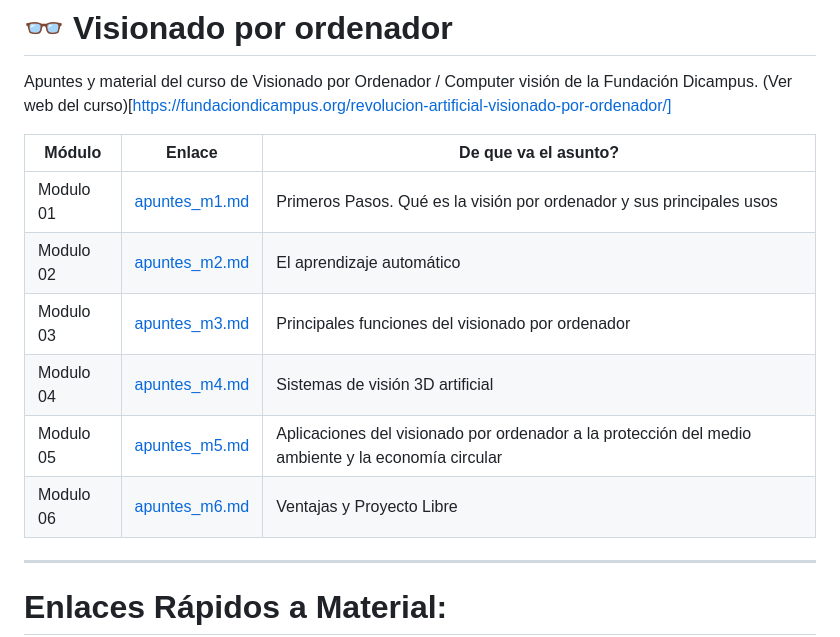
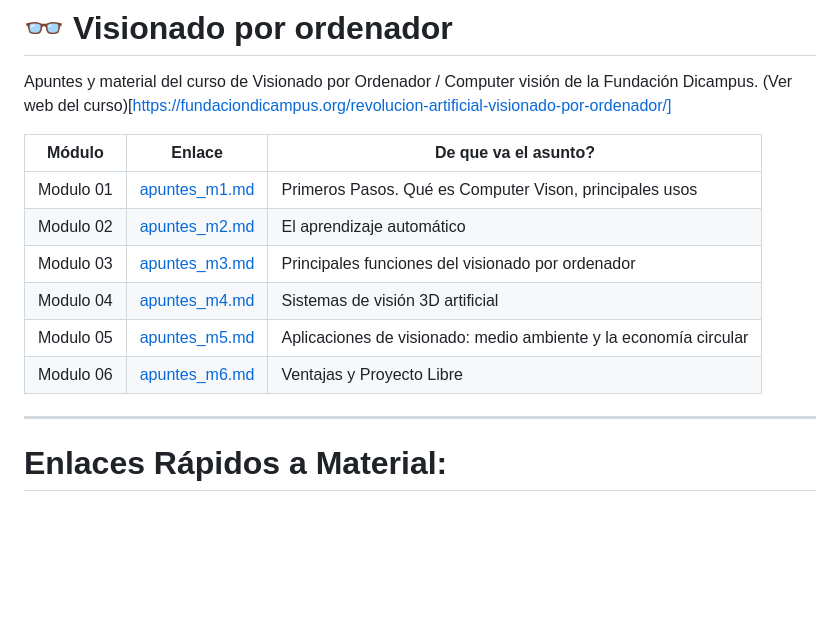
Before and after one commit to ksizorCode/computer-vision, a Markdown page: README.md, the part around the change. Drawn GitHub-style; blank space fills up the shorter version.

```diff
--- a/README.md
+++ b/README.md
@@ -5,13 +5,13 @@ Apuntes y material del curso de Visionado por Ordenador / Computer visión de la
 
 
 | Módulo      | Enlace                                    | De que va el asunto?      |
-|-------------|-------------------------------------------|--------------------------------------------------------------------------------------------------------|
-| Modulo 01   | [apuntes_m1.md](modulo_01/apuntes_m1.md)  | Primeros Pasos. Qué es la visión por ordenador y sus principales usos                                  |
-| Modulo 02   | [apuntes_m2.md](modulo_02/apuntes_m2.md)  | El aprendizaje automático                                                                              |
-| Modulo 03   | [apuntes_m3.md](modulo_03/apuntes_m3.md)  | Principales funciones del visionado por ordenador                                                      |
-| Modulo 04   | [apuntes_m4.md](modulo_04/apuntes_m4.md)  | Sistemas de visión 3D artificial                                                                       |
-| Modulo 05   | [apuntes_m5.md](modulo_05/apuntes_m5.md)  | Aplicaciones del visionado por ordenador a la protección del medio ambiente y la economía circular     |
-| Modulo 06   | [apuntes_m6.md](modulo_06/apuntes_m6.md)  | Ventajas y Proyecto Libre                                                                              |
+|-------------|-------------------------------------------|---------------------------------------------------------------------------|
+| Modulo 01   | [apuntes_m1.md](modulo_01/apuntes_m1.md)  | Primeros Pasos. Qué es Computer Vison, principales usos                   |
+| Modulo 02   | [apuntes_m2.md](modulo_02/apuntes_m2.md)  | El aprendizaje automático                                                 |
+| Modulo 03   | [apuntes_m3.md](modulo_03/apuntes_m3.md)  | Principales funciones del visionado por ordenador                         |
+| Modulo 04   | [apuntes_m4.md](modulo_04/apuntes_m4.md)  | Sistemas de visión 3D artificial                                          |
+| Modulo 05   | [apuntes_m5.md](modulo_05/apuntes_m5.md)  | Aplicaciones de visionado: medio ambiente y la economía circular          |
+| Modulo 06   | [apuntes_m6.md](modulo_06/apuntes_m6.md)  | Ventajas y Proyecto Libre                                                 |
 
 ----
 # Enlaces Rápidos a Material:
```
